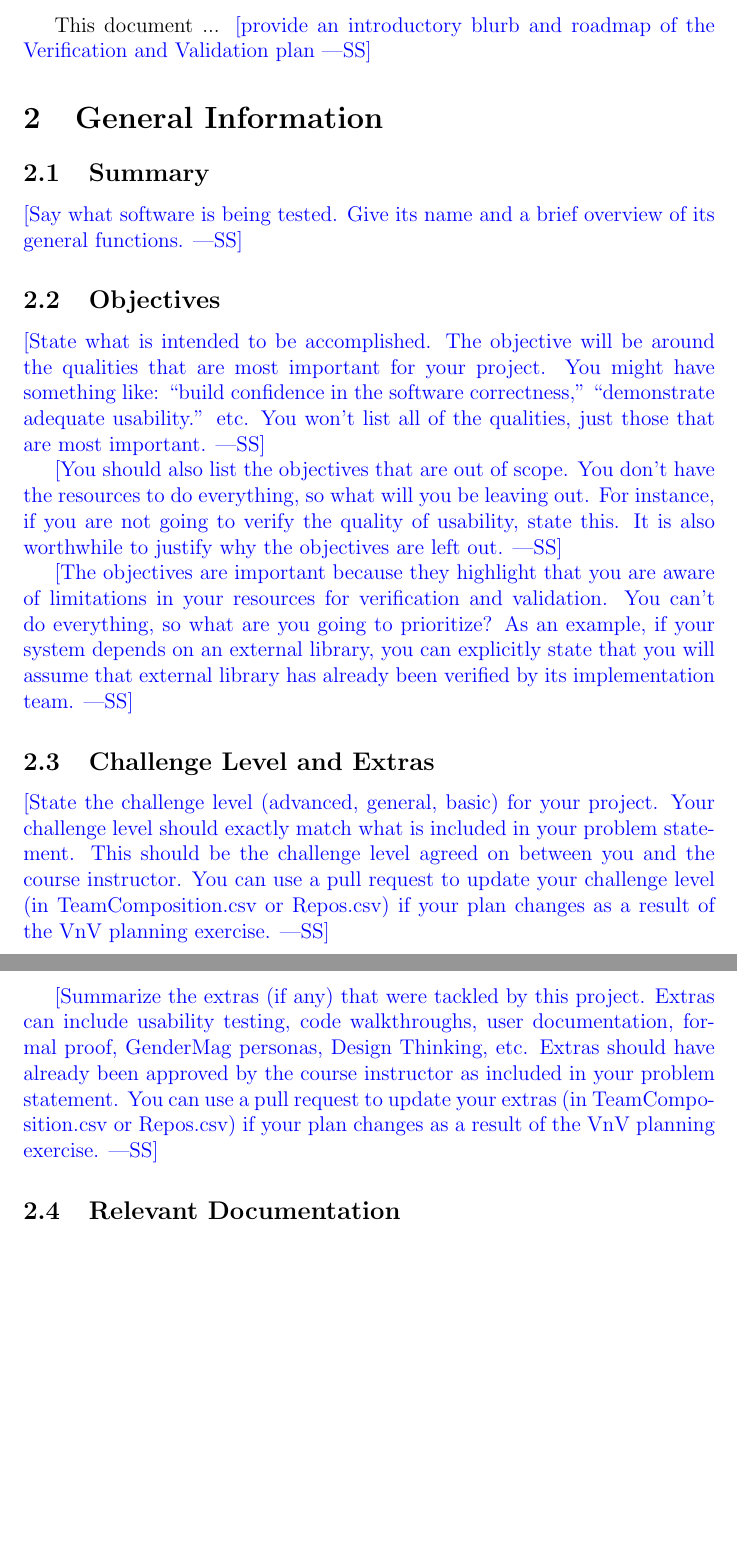
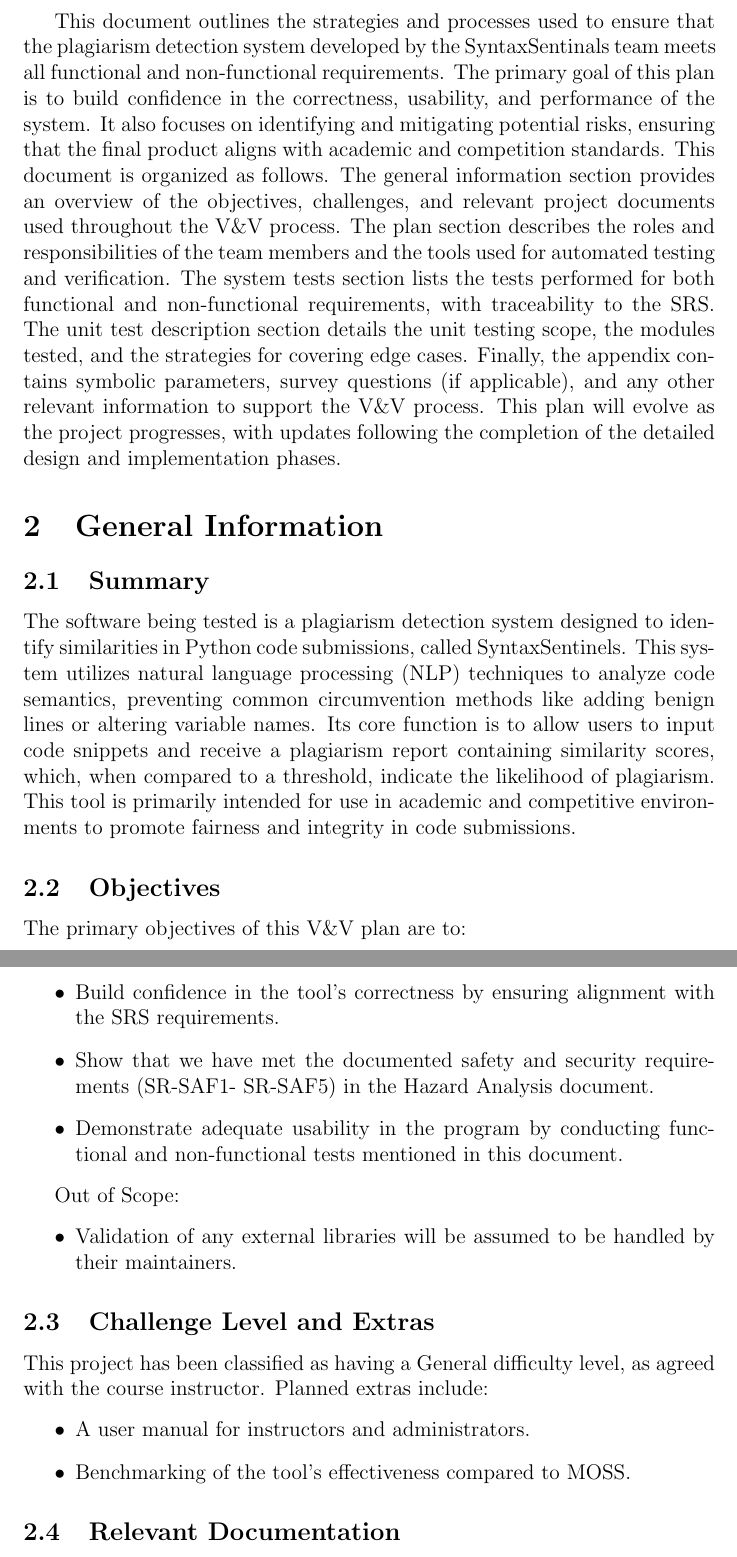
Before and after one commit to lilweege/SyntaxSentinels, a LaTeX document (docs/VnVPlan/VnVPlan.tex): two parts of pages 6 and 7 of 17, joined at a grey line, cut at the place of the change, the shorter picture padded with empty space. Compiled offline with pdfLaTeX.

Commit message:
feat: add in all subsections of the general section

```diff
--- a/docs/VnVPlan/VnVPlan.tex
+++ b/docs/VnVPlan/VnVPlan.tex
@@ -82,50 +83,82 @@ in.}
 
 \pagenumbering{arabic}
 
-This document ... \wss{provide an introductory blurb and roadmap of the
-  Verification and Validation plan}
+% This document ... \wss{provide an introductory blurb and roadmap of the
+%   Verification and Validation plan}
+This document outlines the strategies and processes used to ensure that the plagiarism detection system  developed by the SyntaxSentinals team meets all functional
+and non-functional requirements. The primary goal of this plan is to build confidence in the correctness, usability, and performance of the system. It also focuses
+on identifying and mitigating potential risks, ensuring that the final product aligns with academic and competition standards.
+This document is organized as follows. The general information section provides an overview of the objectives, challenges, and relevant project documents
+used throughout the V\&V process. The plan section describes the roles and responsibilities of the team members and the tools used for automated testing and verification.
+The system tests section lists the tests performed for both functional and non-functional requirements, with traceability to the SRS.
+The unit test description section details the unit testing scope, the modules tested, and the strategies for covering edge cases. Finally, the appendix contains symbolic parameters,
+survey questions (if applicable), and any other relevant information to support the V\&V process. This plan will evolve as the project progresses, with updates following the completion
+of the detailed design and implementation phases.
 
 \section{General Information}
 
 \subsection{Summary}
 
-\wss{Say what software is being tested.  Give its name and a brief overview of
-  its general functions.}
+% \wss{Say what software is being tested.  Give its name and a brief overview of
+%   its general functions.}
+  The software being tested is a plagiarism detection system designed to identify similarities in Python code submissions, called SyntaxSentinels.
+  This system utilizes natural language processing (NLP) techniques to analyze code semantics, preventing common circumvention methods
+  like adding benign lines or altering variable names. Its core function is to allow users to input code snippets and receive a plagiarism
+  report containing similarity scores, which, when compared to a threshold, indicate the likelihood of plagiarism. This tool is primarily
+  intended for use in academic and competitive environments to promote fairness and integrity in code submissions.
 
 \subsection{Objectives}
 
-\wss{State what is intended to be accomplished.  The objective will be around
-  the qualities that are most important for your project.  You might have
-  something like: ``build confidence in the software correctness,''
-  ``demonstrate adequate usability.'' etc.  You won't list all of the qualities,
-  just those that are most important.}
+% \wss{State what is intended to be accomplished.  The objective will be around
+%   the qualities that are most important for your project.  You might have
+%   something like: ``build confidence in the software correctness,''
+%   ``demonstrate adequate usability.'' etc.  You won't list all of the qualities,
+%   just those that are most important.}
+The primary objectives of this V\&V plan are to:
+\begin{itemize}
+  \item Build confidence in the tool’s correctness by ensuring alignment with the SRS requirements.
+  \item Show that we have met the documented safety and security requirements (SR-SAF1- SR-SAF5) in the Hazard Analysis document.
+  \item Demonstrate adequate usability in the program by conducting functional and non-functional tests mentioned in this document.
+\end{itemize}
 
-\wss{You should also list the objectives that are out of scope.  You don't have
-the resources to do everything, so what will you be leaving out.  For instance,
-if you are not going to verify the quality of usability, state this.  It is also
-worthwhile to justify why the objectives are left out.}
+Out of Scope:
+\begin{itemize}
+  \item Validation of any external libraries will be assumed to be handled by their maintainers.
+\end{itemize}
 
-\wss{The objectives are important because they highlight that you are aware of
-limitations in your resources for verification and validation.  You can't do everything,
-so what are you going to prioritize?  As an example, if your system depends on an
-external library, you can explicitly state that you will assume that external library
-has already been verified by its implementation team.}
+% \wss{You should also list the objectives that are out of scope.  You don't have
+% the resources to do everything, so what will you be leaving out.  For instance,
+% if you are not going to verify the quality of usability, state this.  It is also
+% worthwhile to justify why the objectives are left out.}
+
+% \wss{The objectives are important because they highlight that you are aware of
+% limitations in your resources for verification and validation.  You can't do everything,
+% so what are you going to prioritize?  As an example, if your system depends on an
+% external library, you can explicitly state that you will assume that external library
+% has already been verified by its implementation team.}
 
 \subsection{Challenge Level and Extras}
 
-\wss{State the challenge level (advanced, general, basic) for your project.
-Your challenge level should exactly match what is included in your problem
-statement.  This should be the challenge level agreed on between you and the
-course instructor.  You can use a pull request to update your challenge level
-(in TeamComposition.csv or Repos.csv) if your plan changes as a result of the
-VnV planning exercise.}
+% \wss{State the challenge level (advanced, general, basic) for your project.
+% Your challenge level should exactly match what is included in your problem
+% statement.  This should be the challenge level agreed on between you and the
+% course instructor.  You can use a pull request to update your challenge level
+% (in TeamComposition.csv or Repos.csv) if your plan changes as a result of the
+% VnV planning exercise.}
 
-\wss{Summarize the extras (if any) that were tackled by this project.  Extras
-can include usability testing, code walkthroughs, user documentation, formal
-proof, GenderMag personas, Design Thinking, etc.  Extras should have already
-been approved by the course instructor as included in your problem statement.
-You can use a pull request to update your extras (in TeamComposition.csv or
-Repos.csv) if your plan changes as a result of the VnV planning exercise.}
+% \wss{Summarize the extras (if any) that were tackled by this project.  Extras
+% can include usability testing, code walkthroughs, user documentation, formal
+% proof, GenderMag personas, Design Thinking, etc.  Extras should have already
+% been approved by the course instructor as included in your problem statement.
+% You can use a pull request to update your extras (in TeamComposition.csv or
+% Repos.csv) if your plan changes as a result of the VnV planning exercise.}
+
+This project has been classified as having a General difficulty level, as agreed with the course instructor.
+Planned extras include:
+\begin{itemize}
+  \item A user manual for instructors and administrators.
+  \item Benchmarking of the tool’s effectiveness compared to MOSS.
+\end{itemize}
 
 \subsection{Relevant Documentation}
 
```
Also changed, not shown: docs/VnVPlan/VnVPlan.pdf, docs/VnVPlan/VnVPlan.tex (31 more changed lines).
